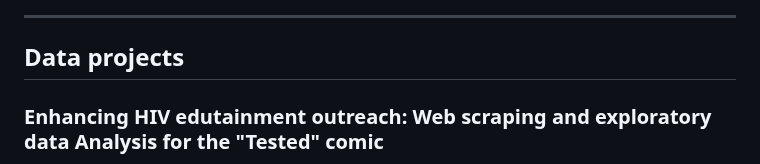
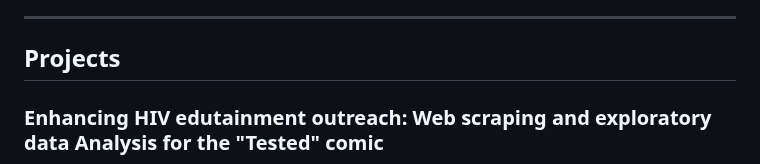
Before and after one commit to Elhamyali/elhamyali.github.io, a Markdown page: README.md, the part around the change. GitHub-like rendering.

```diff
--- a/README.md
+++ b/README.md
@@ -24,7 +24,7 @@ On a personal note, I live in sunny California with my partner and two funny cat
 
 ---
 
-## Data projects
+## Projects
 
 ### Enhancing HIV edutainment outreach: Web scraping and exploratory data Analysis for the "Tested" comic
 
```
